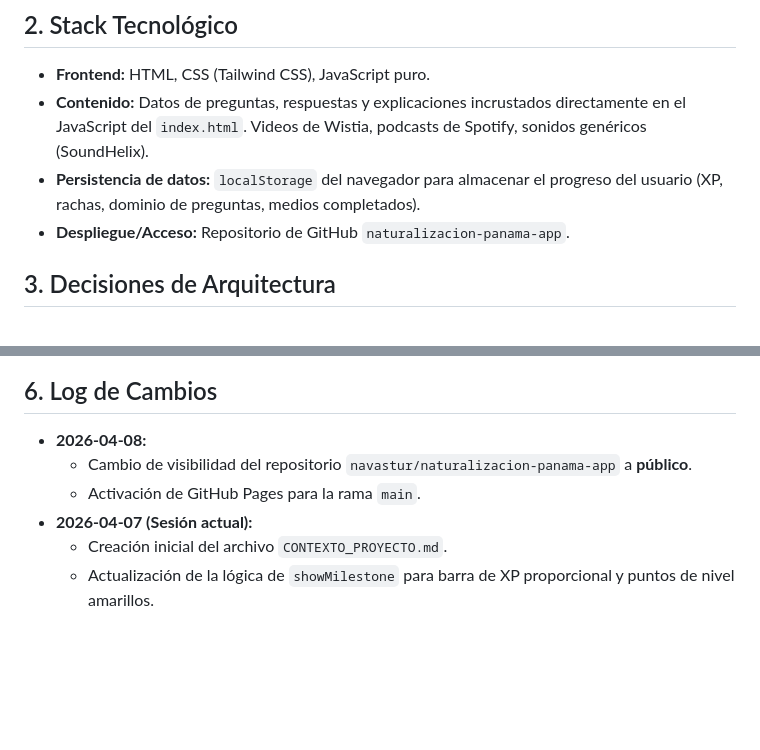
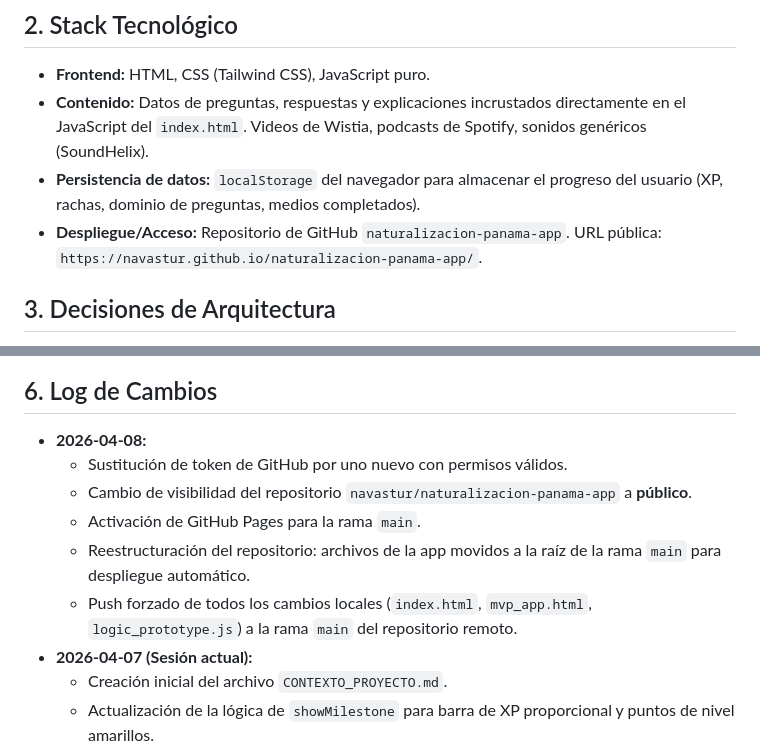
Before and after one commit to navastur/naturalizacion-panama-app, a Markdown page: CONTEXTO_PROYECTO.md, 2 parts joined by grey strips. Rendered like a GitHub page; blank space fills up the shorter version.

Commit message:
docs: Actualización de CONTEXTO_PROYECTO.md con detalles de despliegue exitoso

```diff
--- a/CONTEXTO_PROYECTO.md
+++ b/CONTEXTO_PROYECTO.md
@@ -11,7 +11,7 @@ Crear una aplicación web para ayudar a los usuarios a prepararse para el examen
 *   **Frontend:** HTML, CSS (Tailwind CSS), JavaScript puro.
 *   **Contenido:** Datos de preguntas, respuestas y explicaciones incrustados directamente en el JavaScript del `index.html`. Videos de Wistia, podcasts de Spotify, sonidos genéricos (SoundHelix).
 *   **Persistencia de datos:** `localStorage` del navegador para almacenar el progreso del usuario (XP, rachas, dominio de preguntas, medios completados).
-*   **Despliegue/Acceso:** Repositorio de GitHub `naturalizacion-panama-app`.
+*   **Despliegue/Acceso:** Repositorio de GitHub `naturalizacion-panama-app`. URL pública: `https://navastur.github.io/naturalizacion-panama-app/`.
 
 ## 3. Decisiones de Arquitectura
 
@@ -60,8 +60,11 @@ Crear una aplicación web para ayudar a los usuarios a prepararse para el examen
 ## 6. Log de Cambios
 
 *   **2026-04-08:**
+    *   Sustitución de token de GitHub por uno nuevo con permisos válidos.
     *   Cambio de visibilidad del repositorio `navastur/naturalizacion-panama-app` a **público**.
     *   Activación de GitHub Pages para la rama `main`.
+    *   Reestructuración del repositorio: archivos de la app movidos a la raíz de la rama `main` para despliegue automático.
+    *   Push forzado de todos los cambios locales (`index.html`, `mvp_app.html`, `logic_prototype.js`) a la rama `main` del repositorio remoto.
 *   **2026-04-07 (Sesión actual):**
     *   Creación inicial del archivo `CONTEXTO_PROYECTO.md`.
     *   Actualización de la lógica de `showMilestone` para barra de XP proporcional y puntos de nivel amarillos.
```
